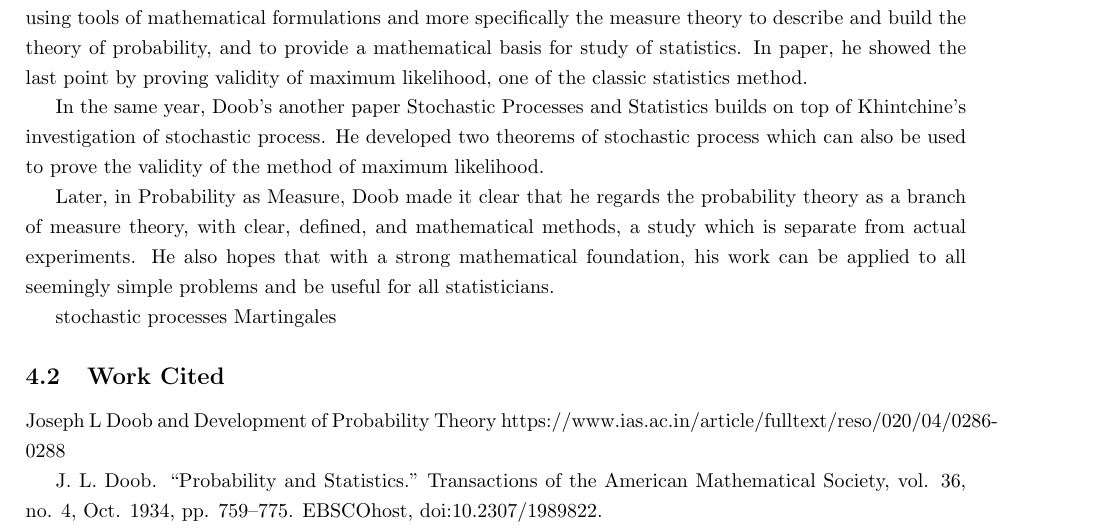
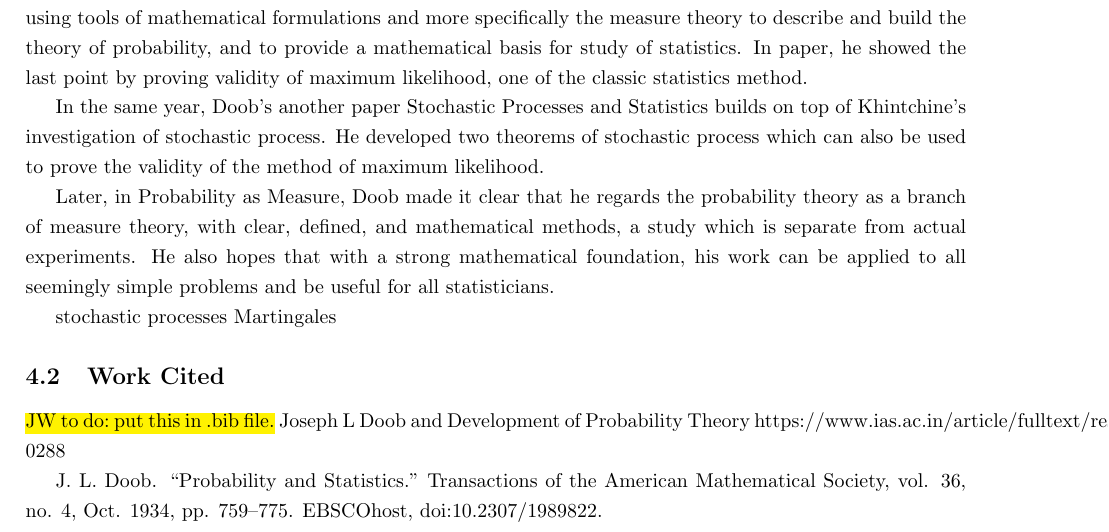
Before and after one commit to anirbansaha96/MScFE-620---Group-Project, a LaTeX document (submission-1/latex-code/main.tex): part of page 1 of 2, cut so that both start at the same text. Compiled offline with pdfLaTeX.

```diff
--- a/submission-1/latex-code/main.tex
+++ b/submission-1/latex-code/main.tex
@@ -64,6 +64,7 @@
 Martingales
 
 \subsection{Work Cited}
+\hl{JW to do: put this in .bib file.}
 Joseph L Doob and Development of Probability Theory https://www.ias.ac.in/article/fulltext/reso/020/04/0286-0288
 
 
```
Also changed, not shown: submission-1/latex-code/main.pdf, 3 other files.
